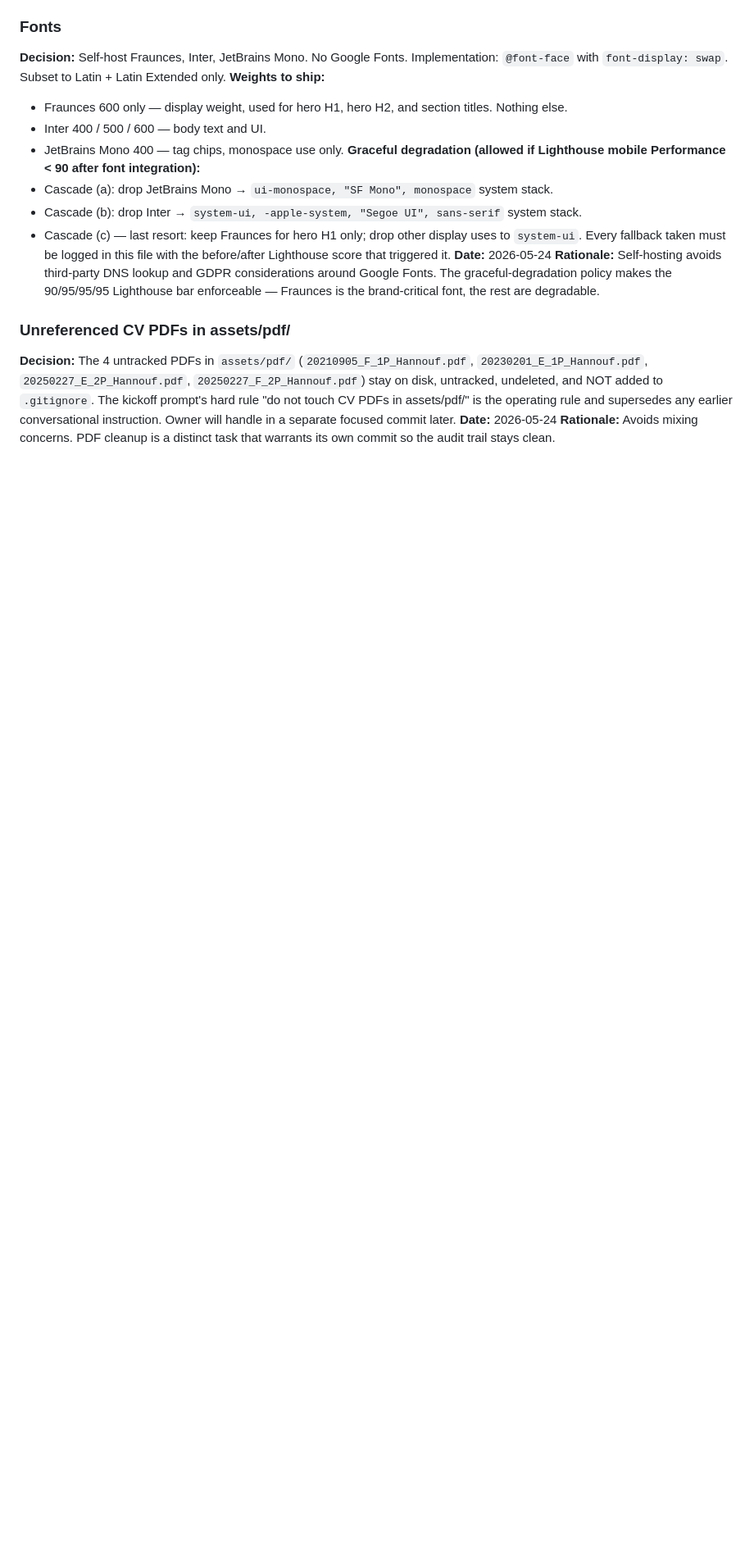
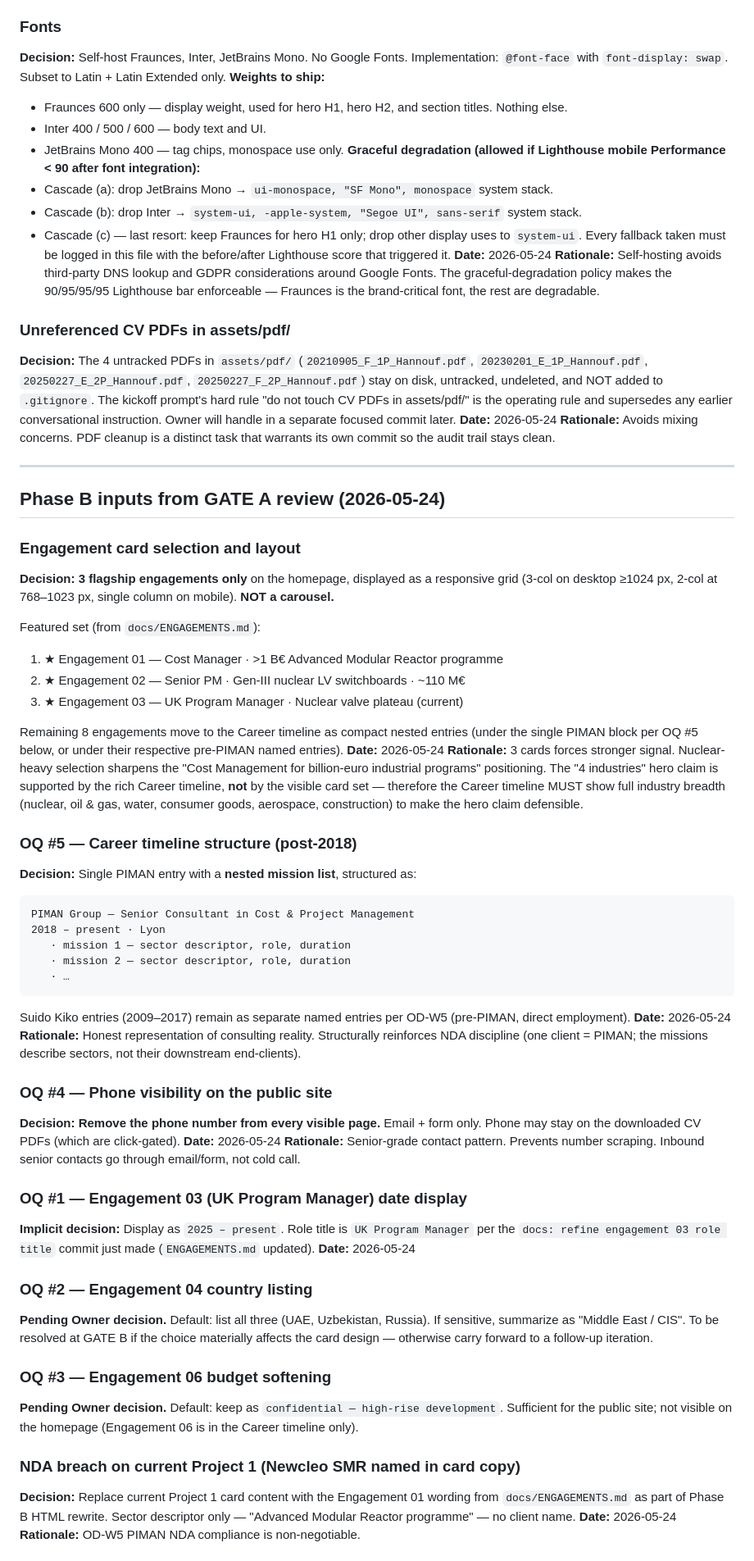
Before and after one commit to AzzAlgo/Portfolio, a Markdown page: docs/DECISIONS.md, the part around one of its changes. Shown at 82% size. Drawn GitHub-style; blank space fills up the shorter version.

Commit message:
docs: phase B inputs from GATE A review

````diff
--- a/docs/DECISIONS.md
+++ b/docs/DECISIONS.md
@@ -68,3 +68,53 @@ Every fallback taken must be logged in this file with the before/after Lighthous
 **Decision:** The 4 untracked PDFs in `assets/pdf/` (`20210905_F_1P_Hannouf.pdf`, `20230201_E_1P_Hannouf.pdf`, `20250227_E_2P_Hannouf.pdf`, `20250227_F_2P_Hannouf.pdf`) stay on disk, untracked, undeleted, and NOT added to `.gitignore`. The kickoff prompt's hard rule "do not touch CV PDFs in assets/pdf/" is the operating rule and supersedes any earlier conversational instruction. Owner will handle in a separate focused commit later.
 **Date:** 2026-05-24
 **Rationale:** Avoids mixing concerns. PDF cleanup is a distinct task that warrants its own commit so the audit trail stays clean.
+
+---
+
+## Phase B inputs from GATE A review (2026-05-24)
+
+### Engagement card selection and layout
+**Decision:** **3 flagship engagements only** on the homepage, displayed as a responsive grid (3-col on desktop ≥1024 px, 2-col at 768–1023 px, single column on mobile). **NOT a carousel.**
+
+Featured set (from `docs/ENGAGEMENTS.md`):
+1. ★ Engagement 01 — Cost Manager · >1 B€ Advanced Modular Reactor programme
+2. ★ Engagement 02 — Senior PM · Gen-III nuclear LV switchboards · ~110 M€
+3. ★ Engagement 03 — UK Program Manager · Nuclear valve plateau (current)
+
+Remaining 8 engagements move to the Career timeline as compact nested entries (under the single PIMAN block per OQ #5 below, or under their respective pre-PIMAN named entries).
+**Date:** 2026-05-24
+**Rationale:** 3 cards forces stronger signal. Nuclear-heavy selection sharpens the "Cost Management for billion-euro industrial programs" positioning. The "4 industries" hero claim is supported by the rich Career timeline, **not** by the visible card set — therefore the Career timeline MUST show full industry breadth (nuclear, oil & gas, water, consumer goods, aerospace, construction) to make the hero claim defensible.
+
+### OQ #5 — Career timeline structure (post-2018)
+**Decision:** Single PIMAN entry with a **nested mission list**, structured as:
+```
+PIMAN Group — Senior Consultant in Cost & Project Management
+2018 – present · Lyon
+   · mission 1 — sector descriptor, role, duration
+   · mission 2 — sector descriptor, role, duration
+   · …
+```
+Suido Kiko entries (2009–2017) remain as separate named entries per OD-W5 (pre-PIMAN, direct employment).
+**Date:** 2026-05-24
+**Rationale:** Honest representation of consulting reality. Structurally reinforces NDA discipline (one client = PIMAN; the missions describe sectors, not their downstream end-clients).
+
+### OQ #4 — Phone visibility on the public site
+**Decision:** **Remove the phone number from every visible page.** Email + form only. Phone may stay on the downloaded CV PDFs (which are click-gated).
+**Date:** 2026-05-24
+**Rationale:** Senior-grade contact pattern. Prevents number scraping. Inbound senior contacts go through email/form, not cold call.
+
+### OQ #1 — Engagement 03 (UK Program Manager) date display
+**Implicit decision:** Display as `2025 – present`. Role title is `UK Program Manager` per the `docs: refine engagement 03 role title` commit just made (`ENGAGEMENTS.md` updated).
+**Date:** 2026-05-24
+
+### OQ #2 — Engagement 04 country listing
+**Pending Owner decision.** Default: list all three (UAE, Uzbekistan, Russia). If sensitive, summarize as "Middle East / CIS". To be resolved at GATE B if the choice materially affects the card design — otherwise carry forward to a follow-up iteration.
+
+### OQ #3 — Engagement 06 budget softening
+**Pending Owner decision.** Default: keep as `confidential — high-rise development`. Sufficient for the public site; not visible on the homepage (Engagement 06 is in the Career timeline only).
+
+### NDA breach on current Project 1 (Newcleo SMR named in card copy)
+**Decision:** Replace current Project 1 card content with the Engagement 01 wording from `docs/ENGAGEMENTS.md` as part of Phase B HTML rewrite. Sector descriptor only — "Advanced Modular Reactor programme" — no client name.
+**Date:** 2026-05-24
+**Rationale:** OD-W5 PIMAN NDA compliance is non-negotiable.
+
````
Also changed, not shown: other parts of docs/DECISIONS.md (+15 -0 lines).
